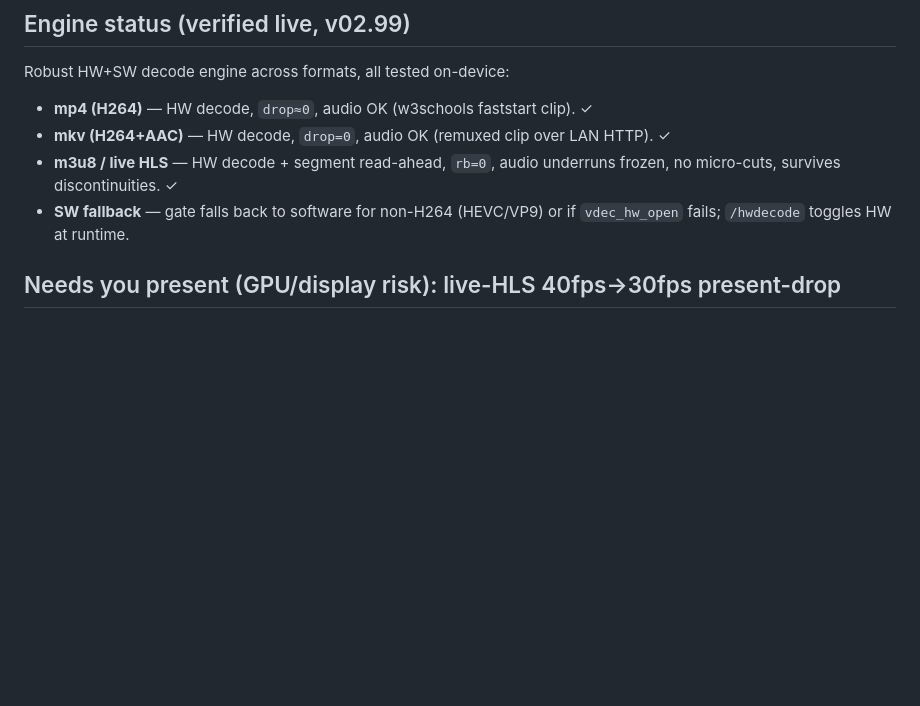
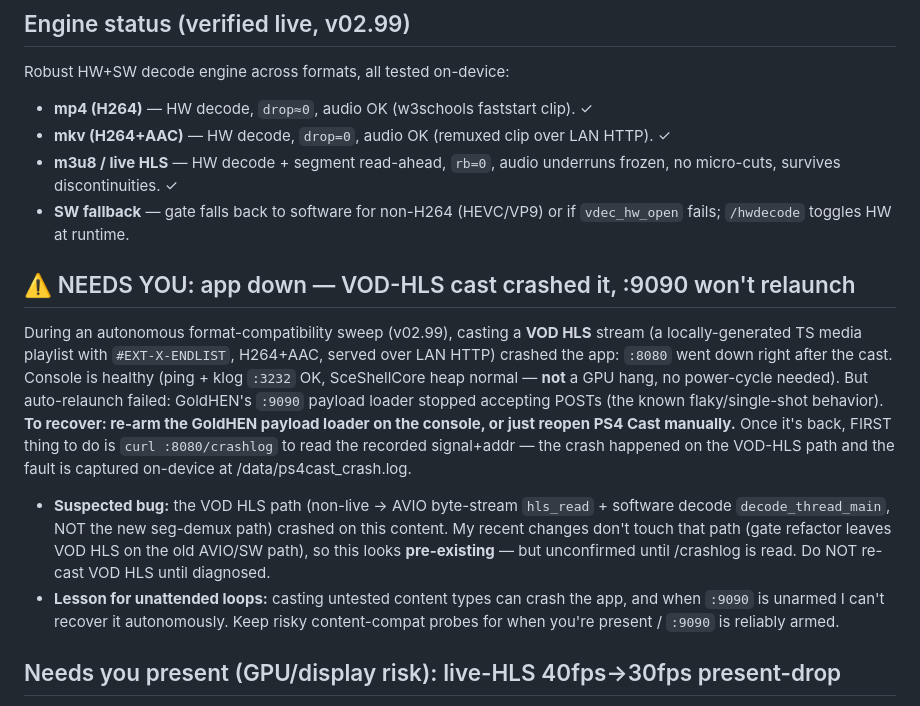
Before and after one commit to darkwitchblade/ps4-cast, a Markdown page: STEERING.md, the part around the change. Rendered like a GitHub page; blank space fills up the shorter version.

Commit message:
STEERING: VOD-HLS cast crashed app (needs /crashlog diagnosis); :9090 relaunch blocked
Co-Authored-By: Claude Opus 4.8 <noreply@anthropic.com>

```diff
--- a/STEERING.md
+++ b/STEERING.md
@@ -15,6 +15,11 @@ Robust HW+SW decode engine across formats, all tested on-device:
 - **mkv (H264+AAC)** — HW decode, `drop=0`, audio OK (remuxed clip over LAN HTTP). ✓
 - **m3u8 / live HLS** — HW decode + segment read-ahead, `rb=0`, audio underruns frozen, no micro-cuts, survives discontinuities. ✓
 - **SW fallback** — gate falls back to software for non-H264 (HEVC/VP9) or if `vdec_hw_open` fails; `/hwdecode` toggles HW at runtime.
+
+## ⚠️ NEEDS YOU: app down — VOD-HLS cast crashed it, :9090 won't relaunch
+During an autonomous format-compatibility sweep (v02.99), casting a **VOD HLS** stream (a locally-generated TS media playlist with `#EXT-X-ENDLIST`, H264+AAC, served over LAN HTTP) crashed the app: `:8080` went down right after the cast. Console is healthy (ping + klog `:3232` OK, SceShellCore heap normal — **not** a GPU hang, no power-cycle needed). But auto-relaunch failed: GoldHEN's `:9090` payload loader stopped accepting POSTs (the known flaky/single-shot behavior). **To recover: re-arm the GoldHEN payload loader on the console, or just reopen PS4 Cast manually.** Once it's back, FIRST thing to do is `curl :8080/crashlog` to read the recorded signal+addr — the crash happened on the VOD-HLS path and the fault is captured on-device at /data/ps4cast_crash.log.
+- **Suspected bug:** the VOD HLS path (non-live → AVIO byte-stream `hls_read` + software decode `decode_thread_main`, NOT the new seg-demux path) crashed on this content. My recent changes don't touch that path (gate refactor leaves VOD HLS on the old AVIO/SW path), so this looks **pre-existing** — but unconfirmed until /crashlog is read. Do NOT re-cast VOD HLS until diagnosed.
+- **Lesson for unattended loops:** casting untested content types can crash the app, and when `:9090` is unarmed I can't recover it autonomously. Keep risky content-compat probes for when you're present / `:9090` is reliably armed.
 
 ## Needs you present (GPU/display risk): live-HLS 40fps→30fps present-drop
 Diagnosed (v02.99): the test stream is genuinely **40fps** (ffprobe: 120 frames / 3.009s, r_frame_rate=40/1). Decode delivers all 40fps (HW), `q=24/24`, `rb=0`, but we present ~30fps and drop ~10/s. Root cause is NOT scale/blit cost — it's the display pipeline: `gfx_present` (gfx.c:70-91) uses **2 framebuffers + a blocking wait-for-flip** (`sceVideoOutGetFlipStatus` loop), which serializes the CPU NV12→BGRA convert with scanout → effective ~30Hz even though `sceVideoOutSetFlipRate(...,0)` allows 60Hz.
```
